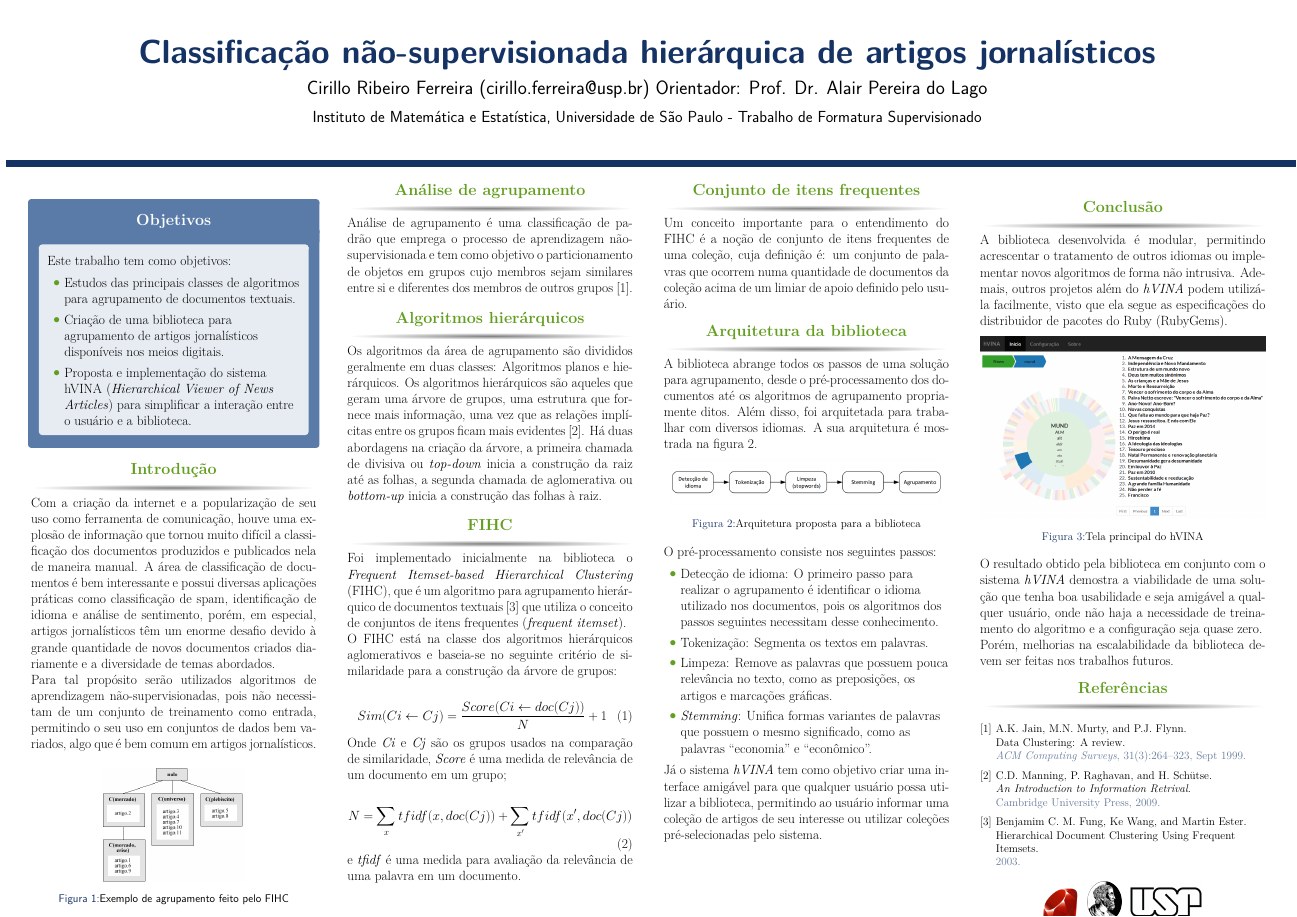
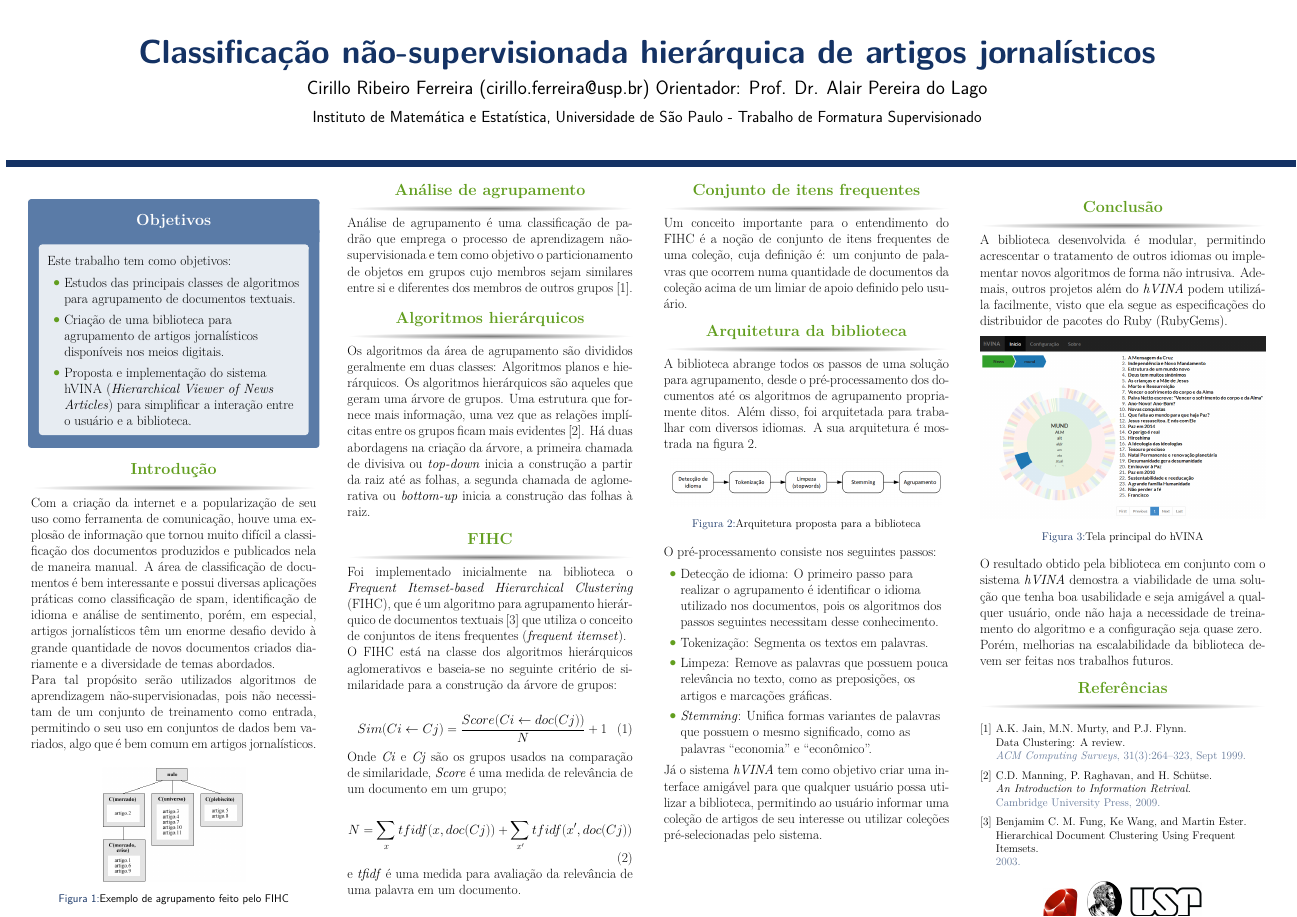
Before and after one commit to tomferreira/mac499, a LaTeX poster (Poster/main.tex): the whole page. Compiled offline with pdfLaTeX.

Commit message:
Pequena correção ortográfica no pôster

```diff
--- a/Poster/main.tex
+++ b/Poster/main.tex
@@ -152,8 +152,8 @@ Análise de agrupamento é uma classificação de padrão que emprega o processo
 \begin{block}{Algoritmos hierárquicos}
 
 Os algoritmos da área de agrupamento são divididos geralmente em duas classes: Algoritmos planos e hierárquicos.
-Os algoritmos hierárquicos são aqueles que geram uma árvore de grupos,  uma estrutura que fornece mais informação, uma vez que as relações implícitas entre os grupos ficam mais evidentes \cite{Manning:2009}.
-Há duas abordagens na criação da árvore, a primeira chamada de divisiva ou \textit{top-down} inicia a construção da raiz até as folhas, a segunda chamada de aglomerativa ou \textit{bottom-up} inicia a construção das folhas à raiz.
+Os algoritmos hierárquicos são aqueles que geram uma árvore de grupos. Uma estrutura que fornece mais informação, uma vez que as relações implícitas entre os grupos ficam mais evidentes \cite{Manning:2009}.
+Há duas abordagens na criação da árvore, a primeira chamada de divisiva ou \textit{top-down} inicia a construção a partir da raiz até as folhas, a segunda chamada de aglomerativa ou \textit{bottom-up} inicia a construção das folhas à raiz.
 
 \end{block}
 
```
Also changed, not shown: 1 other file.
